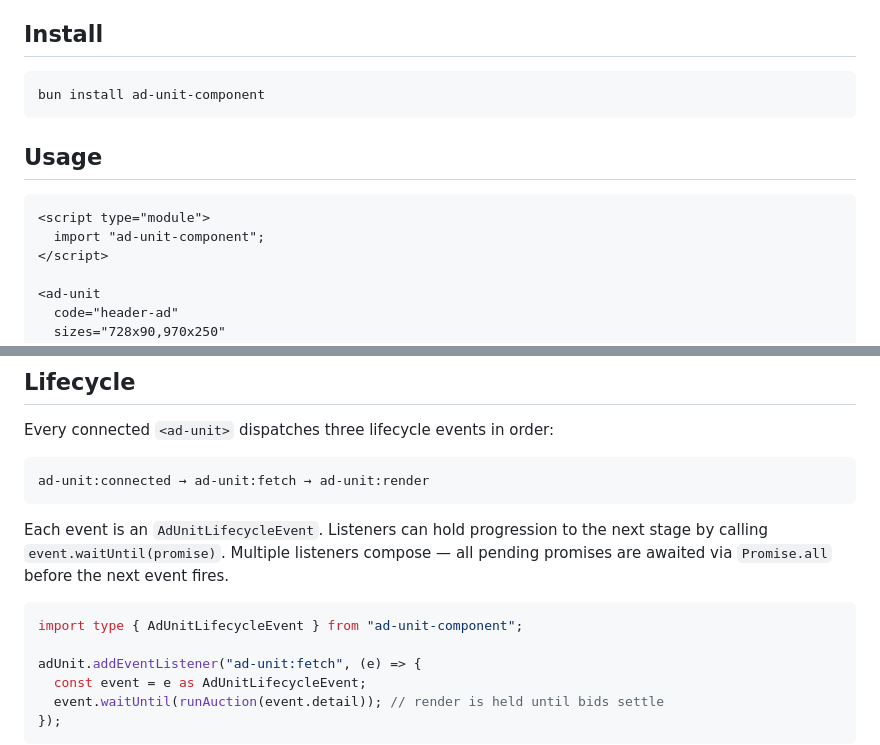
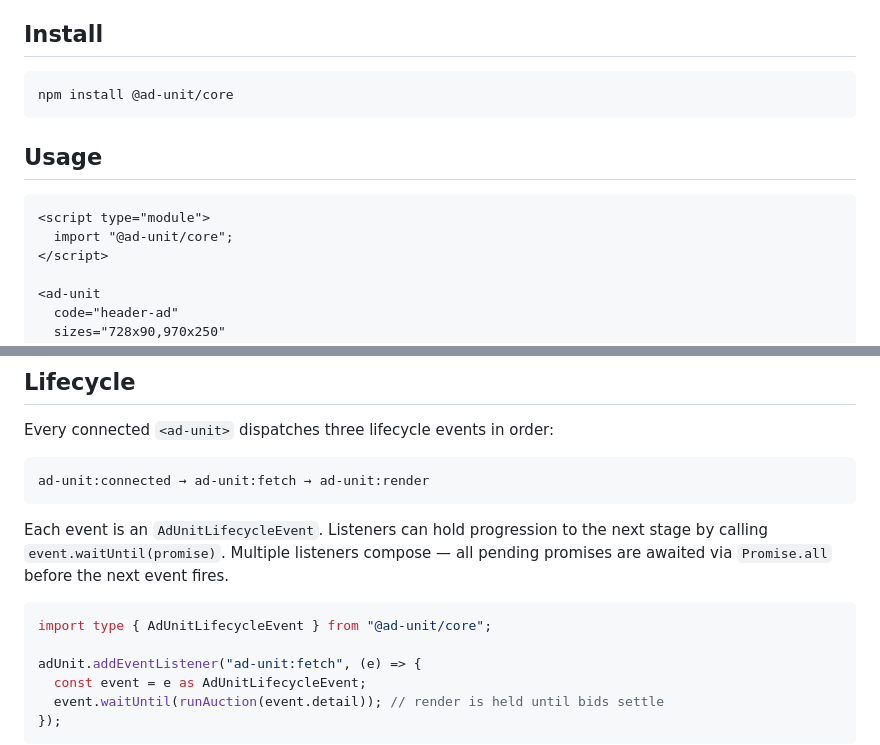
Before and after one commit to evans-sam/ad-unit-component, a Markdown page: README.md, 2 parts joined by grey strips. Drawn GitHub-style.

Commit message:
docs: update README install and import paths to @ad-unit/core

````diff
--- a/README.md
+++ b/README.md
@@ -5,14 +5,14 @@ A vendor-agnostic `<ad-unit>` web component. Declare ad slots in HTML; external
 ## Install
 
 ```bash
-bun install ad-unit-component
+npm install @ad-unit/core
 ```
 
 ## Usage
 
 ```html
 <script type="module">
-  import "ad-unit-component";
+  import "@ad-unit/core";
 </script>
 
 <ad-unit
@@ -48,7 +48,7 @@ ad-unit:connected → ad-unit:fetch → ad-unit:render
 Each event is an `AdUnitLifecycleEvent`. Listeners can hold progression to the next stage by calling `event.waitUntil(promise)`. Multiple listeners compose — all pending promises are awaited via `Promise.all` before the next event fires.
 
 ```ts
-import type { AdUnitLifecycleEvent } from "ad-unit-component";
+import type { AdUnitLifecycleEvent } from "@ad-unit/core";
 
 adUnit.addEventListener("ad-unit:fetch", (e) => {
   const event = e as AdUnitLifecycleEvent;
````
